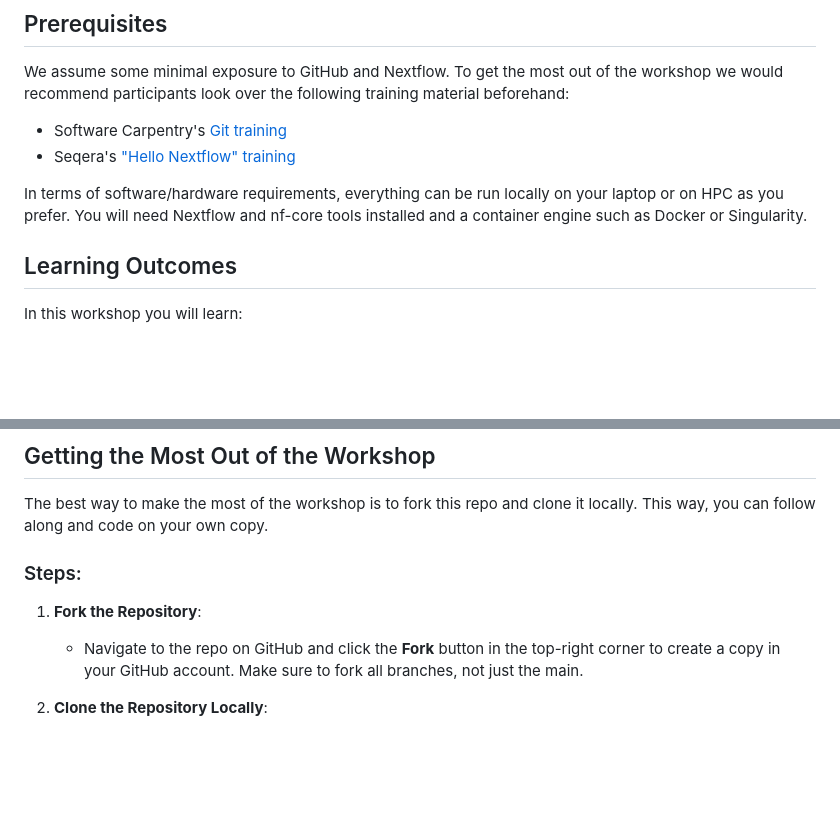
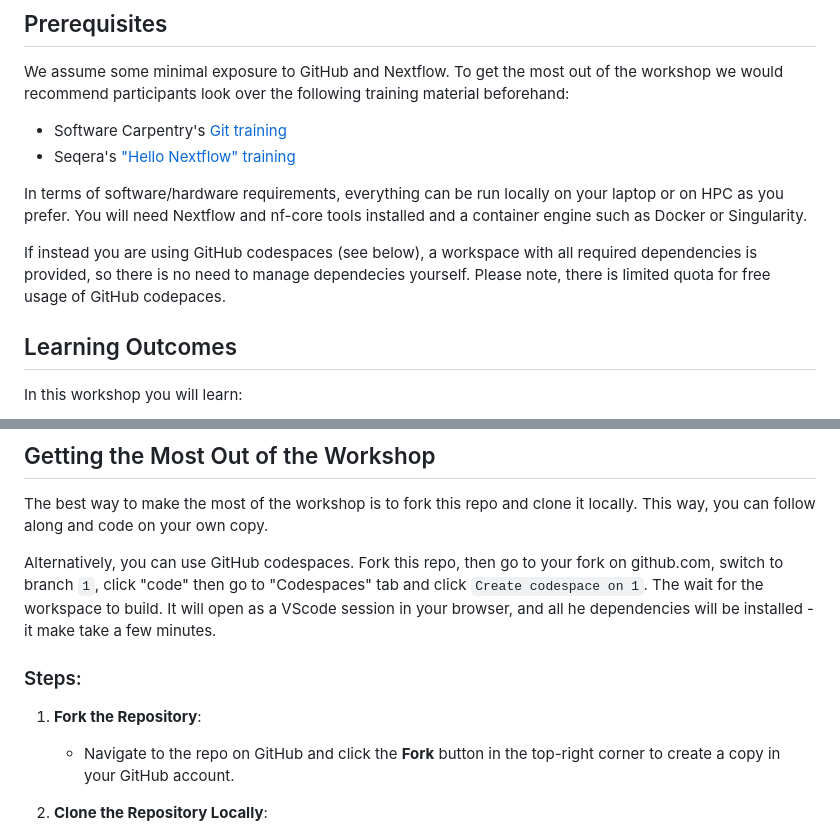
Before and after one commit to iraiosub/nextflow_in_action, a Markdown page: README.md, 2 parts joined by grey strips. GitHub-like rendering; blank space fills up the shorter version.

```diff
--- a/README.md
+++ b/README.md
@@ -15,6 +15,8 @@ We assume some minimal exposure to GitHub and Nextflow. To get the most out of t
 
 In terms of software/hardware requirements, everything can be run locally on your laptop or on HPC as you prefer. You will need Nextflow and nf-core tools installed and a container engine such as Docker or Singularity.
 
+If instead you are using GitHub codespaces (see below), a workspace with all required dependencies is provided, so there is no need to manage dependecies yourself. Please note, there is limited quota for free usage of GitHub codepaces.
+
 ## Learning Outcomes
 In this workshop you will learn:
 - How to compose a bioinformatics workflow in Nextflow using a combination of writing your own modules and utilising the incredible [nf-core modules](https://nf-co.re/modules/) resource.
@@ -31,9 +33,11 @@ Everything you need is in the `docs/Lecture.html` slides on the `main` branch. T
 
 The best way to make the most of the workshop is to fork this repo and clone it locally. This way, you can follow along and code on your own copy.
 
+Alternatively, you can use GitHub codespaces. Fork this repo, then go to your fork on github.com, switch to branch `1`, click "code" then go to "Codespaces" tab and click `Create codespace on 1`. The wait for the workspace to build. It will open as a VScode session in your browser, and all he dependencies will be installed - it make take a few minutes.
+
 ### Steps:
 1. **Fork the Repository**:
-   - Navigate to the repo on GitHub and click the **Fork** button in the top-right corner to create a copy in your GitHub account. Make sure to fork all branches, not just the main.
+   - Navigate to the repo on GitHub and click the **Fork** button in the top-right corner to create a copy in your GitHub account.
 
 2. **Clone the Repository Locally**:
    - Go to your forked repo and click the **Code** button.
```
